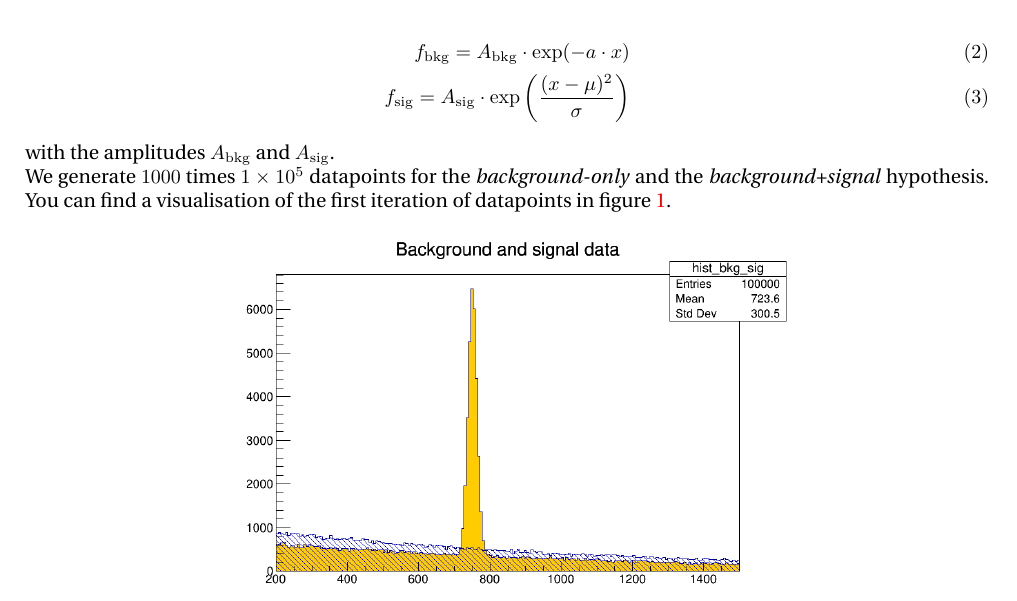
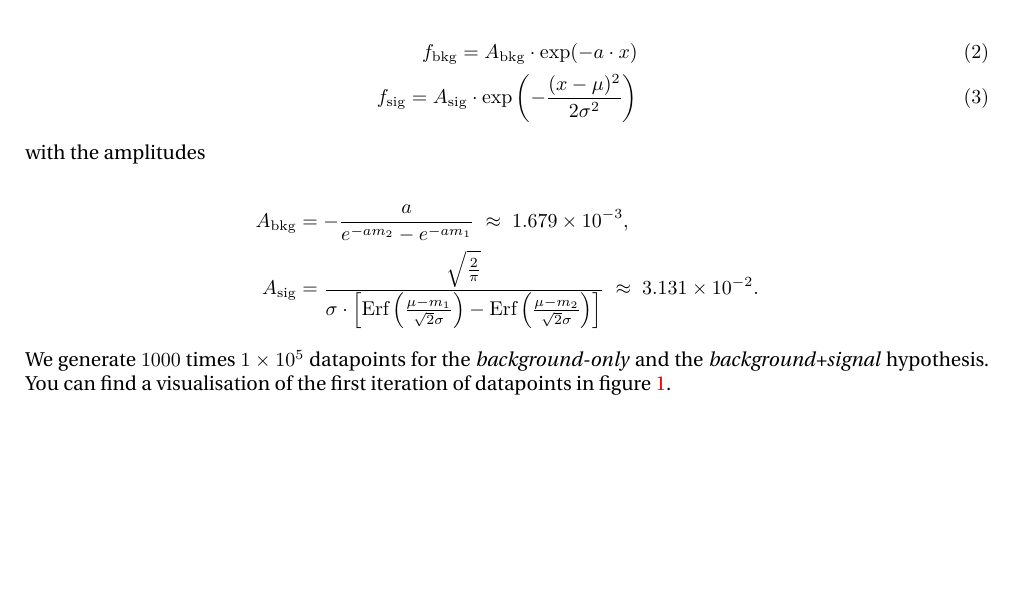
Before and after one commit to MMorgenthaler/Statistical-Methods-in-Particle-Physics, a LaTeX document (Sheets/Sheet_9/sol09.tex): part of page 1 of 2, cut so that both start at the same text. Compiled offline with pdfLaTeX; a LaTeX package or settings file that is missing is left out.

Commit message:
Add files via upload

```diff
--- a/Sheets/Sheet_9/sol09.tex
+++ b/Sheets/Sheet_9/sol09.tex
@@ -158,11 +158,17 @@ As said before we use an exponential function for the background and an exponent
 
 \begin{align}
 f_{\textrm{bkg}} = A_{\textrm{bkg}} \cdot \textrm{exp}(- a \cdot x) \\
-f_{\textrm{sig}} = A_{\textrm{sig}} \cdot \textrm{exp}\left(\frac{(x - \mu)^{2}}{\sigma}\right)
+f_{\textrm{sig}} = A_{\textrm{sig}} \cdot \textrm{exp}\left(-\frac{(x - \mu)^{2}}{2\sigma^{2}}\right)
 \end{align}
 
-\noindent with the amplitudes $A_{\textrm{bkg}}$ and $A_{\textrm{sig}}$. \\
-We generate \num{1000} times \num{1e5} datapoints for the \textit{background-only} and the \textit{background+signal} hypothesis.
+\noindent with the amplitudes
+
+\begin{align*}
+A_{\textrm{bkg}} & = -\frac{a}{e^{-am_{2}} - e^{-am_{1}}} \;\approx\; \num{1.679e-3}, \\
+A_{\textrm{sig}} & = \frac{\sqrt{\frac{2}{\pi}}}{\sigma \cdot \left[\textrm{Erf}\left(\frac{\mu - m_{1}}{\sqrt{2}\sigma}\right) - \textrm{Erf}\left(\frac{\mu - m_{2}}{\sqrt{2}\sigma}\right)\right]} \;\approx\; \num{3.131e-2}.
+\end{align*}
+
+\noindent We generate \num{1000} times \num{1e5} datapoints for the \textit{background-only} and the \textit{background+signal} hypothesis.
 You can find a visualisation of the first iteration of datapoints in figure \ref{fig:ex9_iter}.
 
 \begin{figure}[H]
```
Also changed, not shown: Sheets/Sheet_9/exercise09_Lambda.png, Sheets/Sheet_9/exercise09_MCdata.png, Sheets/Sheet_9/sol09.pdf, 1 other file.
